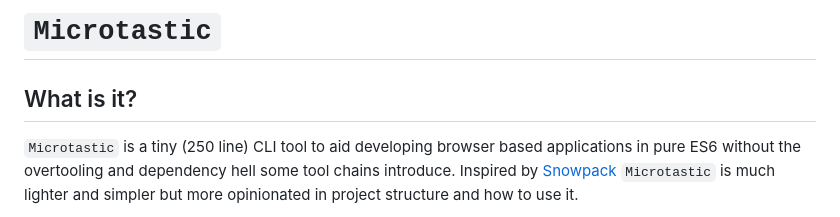
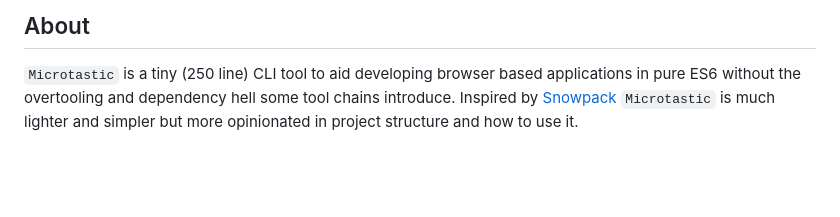
Before and after one commit to seriva/microtastic, a Markdown page: README.md, the part around the change. Drawn GitHub-style; blank space fills up the shorter version.

````diff
--- a/README.md
+++ b/README.md
@@ -1,6 +1,4 @@
-# ```Microtastic```
-
-## What is it?
+## About
 
 ```Microtastic``` is a tiny (250 line) CLI tool to aid developing browser based applications in pure ES6 without the overtooling and dependency hell some tool chains introduce. Inspired by [Snowpack](https://www.snowpack.dev/) ```Microtastic``` is much lighter and simpler but more opinionated in project structure and how to use it.
 
````
